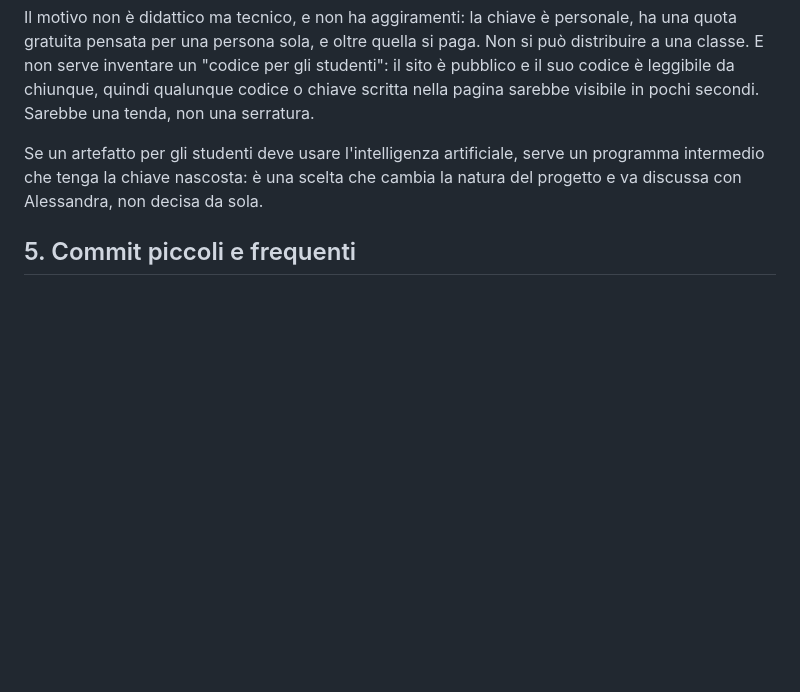
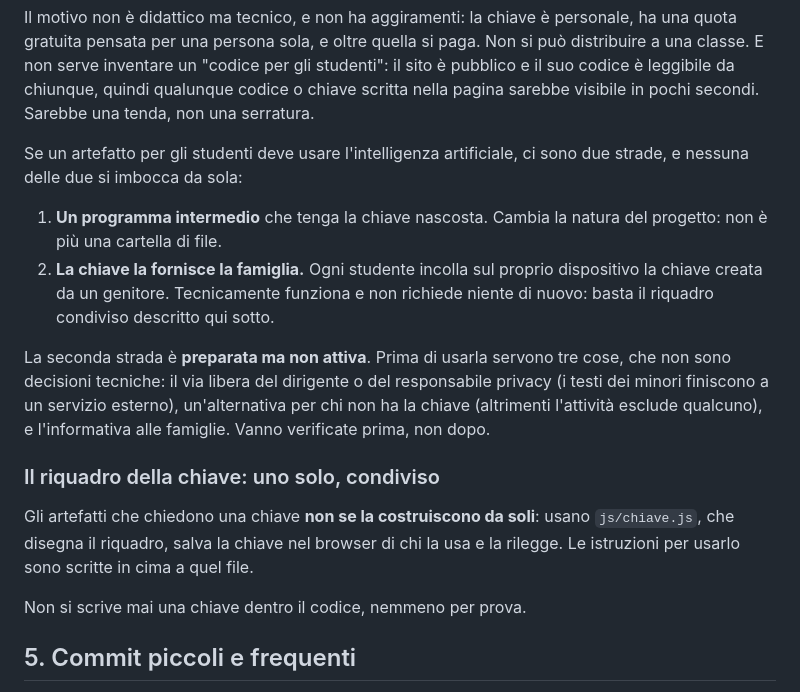
Before and after one commit to alessandraenrietta-ship-it/liceo-digitale, a Markdown page: CLAUDE.md, the part around the change. Rendered like a GitHub page; blank space fills up the shorter version.

Commit message:
Scritta la strada per gli artefatti con IA per gli studenti
La chiave la fornirebbe la famiglia: ogni studente incolla sul proprio
dispositivo quella creata da un genitore. Tecnicamente funziona gia',
basta il riquadro condiviso.

La regola dice pero' che la strada e' preparata ma NON attiva, e elenca
le tre condizioni da verificare prima: il via libera del dirigente o del
responsabile privacy, un'alternativa per chi la chiave non ce l'ha, e
l'informativa alle famiglie. Sono decisioni della scuola, non tecniche.

Co-Authored-By: Claude Opus 5 <noreply@anthropic.com>

```diff
--- a/CLAUDE.md
+++ b/CLAUDE.md
@@ -70,9 +70,30 @@ da chiunque, quindi qualunque codice o chiave scritta nella pagina sarebbe
 visibile in pochi secondi. Sarebbe una tenda, non una serratura.
 
 Se un artefatto per gli studenti deve usare l'intelligenza artificiale,
-serve un programma intermedio che tenga la chiave nascosta: è una scelta
-che cambia la natura del progetto e va discussa con Alessandra, non decisa
-da sola.
+ci sono due strade, e nessuna delle due si imbocca da sola:
+
+1. **Un programma intermedio** che tenga la chiave nascosta. Cambia la
+   natura del progetto: non è più una cartella di file.
+2. **La chiave la fornisce la famiglia.** Ogni studente incolla sul
+   proprio dispositivo la chiave creata da un genitore. Tecnicamente
+   funziona e non richiede niente di nuovo: basta il riquadro condiviso
+   descritto qui sotto.
+
+La seconda strada è **preparata ma non attiva**. Prima di usarla servono
+tre cose, che non sono decisioni tecniche: il via libera del dirigente o
+del responsabile privacy (i testi dei minori finiscono a un servizio
+esterno), un'alternativa per chi non ha la chiave (altrimenti l'attività
+esclude qualcuno), e l'informativa alle famiglie. Vanno verificate prima,
+non dopo.
+
+### Il riquadro della chiave: uno solo, condiviso
+
+Gli artefatti che chiedono una chiave **non se la costruiscono da soli**:
+usano `js/chiave.js`, che disegna il riquadro, salva la chiave nel browser
+di chi la usa e la rilegge. Le istruzioni per usarlo sono scritte in cima
+a quel file.
+
+Non si scrive mai una chiave dentro il codice, nemmeno per prova.
 
 ## 5. Commit piccoli e frequenti
 
```
